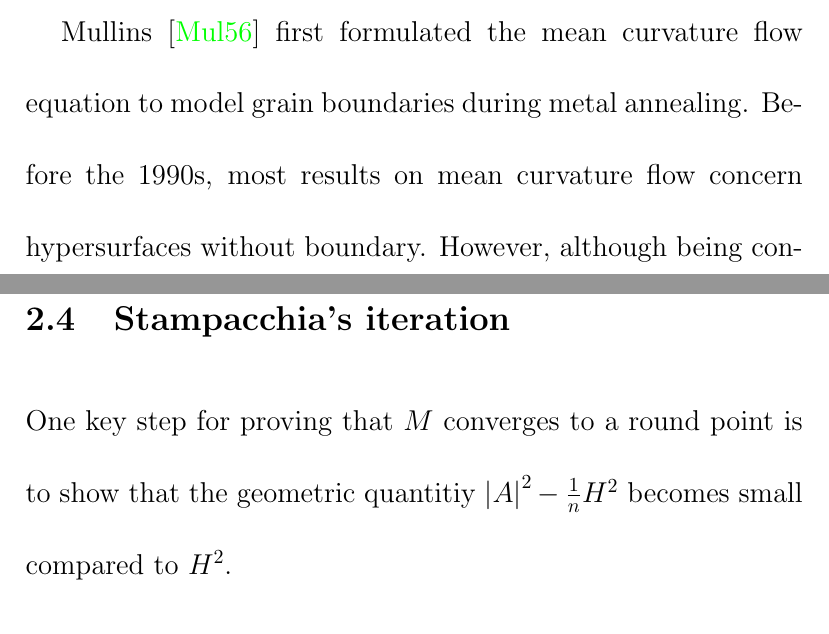
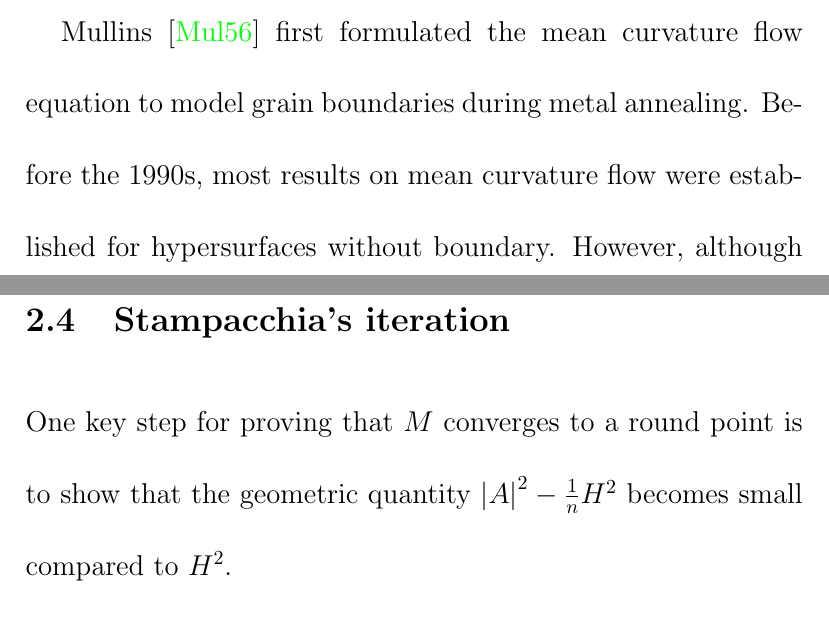
Before and after one commit to jincheng9/cuhkthesis, a LaTeX thesis (thesis_template/thesis.tex, which reads thesis_template/chap1/chap1.tex, thesis_template/chap3/chap3.tex): two parts of pages 10 and 30 of 83, joined at a grey line, cut so that both start at the same text. Compiled offline with pdfLaTeX.

Commit message:
First draft(final)

```diff
--- a/thesis_template/chap1/chap1.tex
+++ b/thesis_template/chap1/chap1.tex
@@ -9,7 +9,7 @@ The last few decades have witnessed a significant development in the field of ge
 
 The study of mean curvature flow and the related field is a critical area of mathematics. Not only does it lead to a series of significant results in physics and mathematics, but it is also expected to solve some long-standing conjectures in geometry and topology. In 1994, Andrews \cite{andrews_contraction_1994} applied the harmonic mean curvature flow to provide a new proof for the topological sphere theorem and improve the result of homeomorphism to a weaker version of diffeomorphism. Moreover, regarded as possible evidence to the cosmic censorship conjecture, the Riemannian Penrose inequality in general relativity was solved by Huisken and Ilmanen \cite{huisken_inverse_2001} using the method of inverse mean curvature flow.
 
-Mullins \cite{mullins_twodimensional_1956} first formulated the mean curvature flow equation to model grain boundaries during metal annealing. Before the 1990s, most results on mean curvature flow concern hypersurfaces without boundary. However, although being considerably more challenging than the no boundary case, the study of mean curvature flow for hypersurfaces with boundaries is of great significance. It is a more natural way of describing physical phenomena. For instance, the deformation of grain boundaries usually happens in some containers which provide constraints for the evolution. Such a scenario can be best described by mean curvature flow with boundaries. Applications of mean curvature flow with boundaries also include describing the motion of soap film whose boundary moves freely in a fixed surface.
+Mullins \cite{mullins_twodimensional_1956} first formulated the mean curvature flow equation to model grain boundaries during metal annealing. Before the 1990s, most results on mean curvature flow were established for hypersurfaces without boundary. However, although being considerably more challenging than the no boundary case, the study of mean curvature flow for hypersurfaces with boundaries is of great significance. It is a more natural way of describing physical phenomena. For instance, the deformation of grain boundaries usually happens in some containers which provide constraints for the evolution. Such a scenario can be best described by mean curvature flow with boundaries. Applications of mean curvature flow with boundaries also include describing the motion of soap film whose boundary moves freely in a fixed surface.
 
 To define the mean curvature flow for surfaces with boundaries properly, one needs to prescribe certain geometric boundary conditions. One of the most extensively studied boundary conditions is the Neumann boundary condition where the surface's boundary could move freely in a prescribed barrier surface. Moreover, the angle between the surface and the barrier is fixed. When the fixed contact angle is $90$ degrees, the flow is then called Mean Curvature Flow with free boundary. For simplicity, it will be referred to as MCF with free boundary in the rest of the thesis.
 
--- a/thesis_template/chap3/chap3.tex
+++ b/thesis_template/chap3/chap3.tex
@@ -297,7 +297,7 @@ We can in fact prove a stronger version of the theorem above.
 \end{proof}
 
 \section{Stampacchia's iteration}
-One key step for proving that $M$ converges to a round point is to show that the geometric quantitiy $\left| A \right| ^2-\frac{1}{n}H^2$ becomes small compared to $H^2$.
+One key step for proving that $M$ converges to a round point is to show that the geometric quantity $\left| A \right| ^2-\frac{1}{n}H^2$ becomes small compared to $H^2$.
 
 \begin{theorem} \label{PinEs}
 	There are constants $C_0<\infty $ and $\delta >0$ depending only on $M_0$ such that
```
Also changed, not shown: thesis_template/MyLibrary.bib (+1 -1 lines), thesis_template/thesis.bbl, thesis_template/thesis.pdf, thesis_template/chap3/chap3.tex (4 more changed lines), 5 other files.
